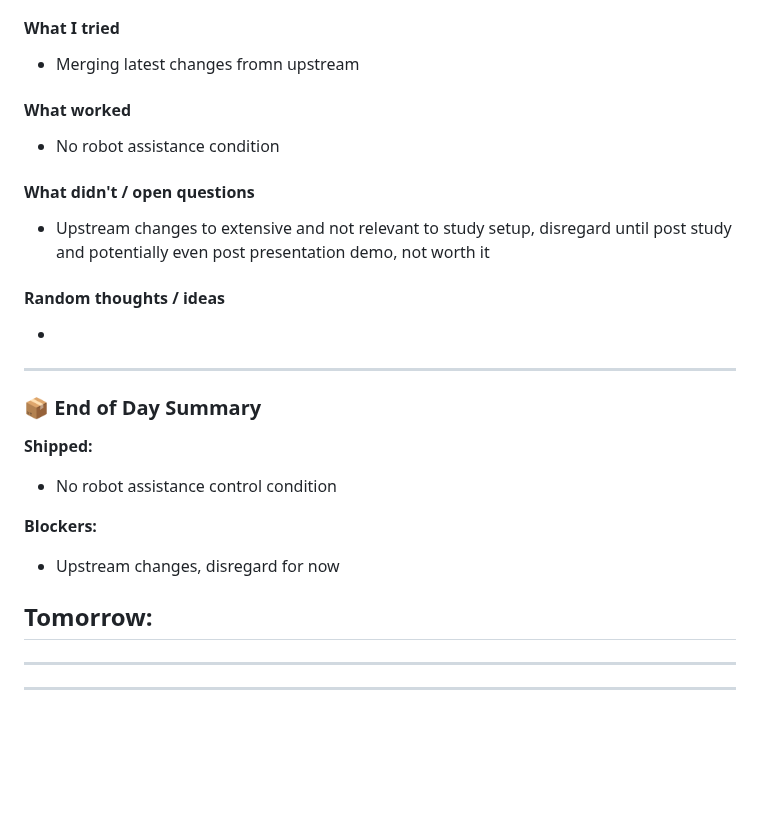
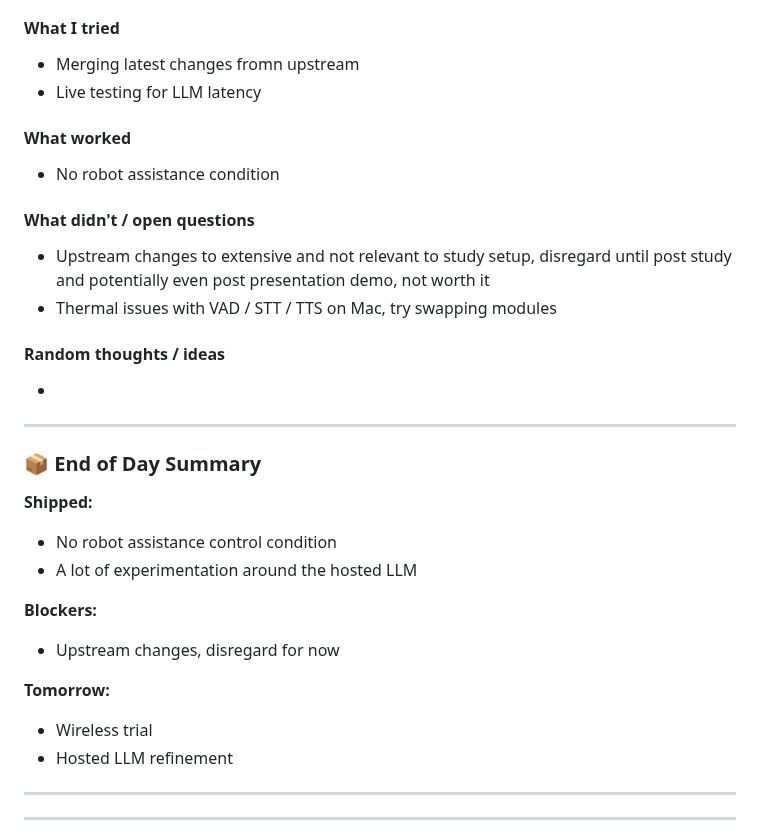
Before and after one commit to timotizianomeier/MSc-Project-Codebase, a Markdown page: daily-log.md, the part around the change. Drawn GitHub-style; blank space fills up the shorter version.

Commit message:
docs(daily): wrote eod

```diff
--- a/daily-log.md
+++ b/daily-log.md
@@ -52,12 +52,14 @@ Participant window
 
 #### What I tried
 - Merging latest changes fromn upstream
+- Live testing for LLM latency
 
 #### What worked
 - No robot assistance condition
 
 #### What didn't / open questions
 - Upstream changes to extensive and not relevant to study setup, disregard until post study and potentially even post presentation demo, not worth it
+- Thermal issues with VAD / STT / TTS on Mac, try swapping modules
 
 #### Random thoughts / ideas
 -
@@ -67,12 +69,14 @@ Participant window
 ### 📦 End of Day Summary
 **Shipped:**
 - No robot assistance control condition
+- A lot of experimentation around the hosted LLM
 
 **Blockers:**
 - Upstream changes, disregard for now
 
 **Tomorrow:**
--
+- Wireless trial
+- Hosted LLM refinement
 
 ---
 ---
```
